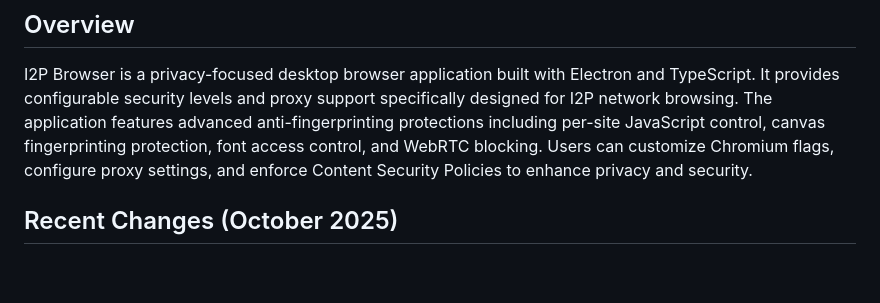
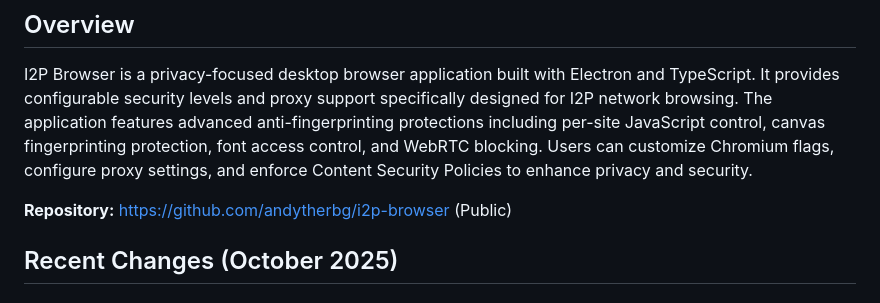
Before and after one commit to andytherbg/i2p-browser, a Markdown page: replit.md, the part around the change. Rendered like a GitHub page; blank space fills up the shorter version.

```diff
--- a/replit.md
+++ b/replit.md
@@ -3,6 +3,8 @@
 ## Overview
 
 I2P Browser is a privacy-focused desktop browser application built with Electron and TypeScript. It provides configurable security levels and proxy support specifically designed for I2P network browsing. The application features advanced anti-fingerprinting protections including per-site JavaScript control, canvas fingerprinting protection, font access control, and WebRTC blocking. Users can customize Chromium flags, configure proxy settings, and enforce Content Security Policies to enhance privacy and security.
+
+**Repository:** https://github.com/andytherbg/i2p-browser (Public)
 
 ## Recent Changes (October 2025)
 
```
Also changed, not shown: docs/BUILD.md (+1 -1 lines), docs/CONTRIBUTING.md (+2 -2 lines).
